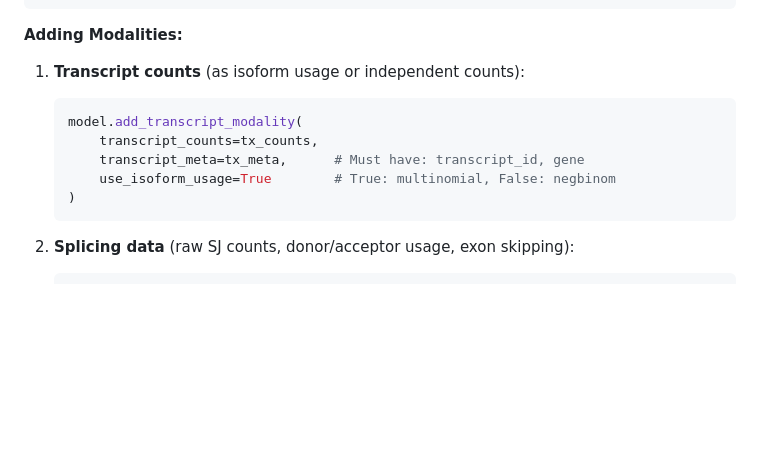
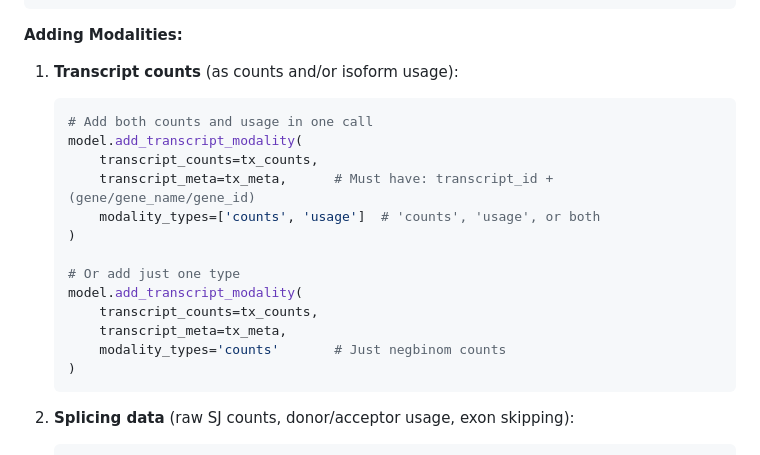
Before and after one commit to statisticalbiotechnology/bayesDREAM, a Markdown page: CLAUDE.md, the part around the change. Rendered like a GitHub page; blank space fills up the shorter version.

````diff
--- a/CLAUDE.md
+++ b/CLAUDE.md
@@ -300,12 +300,20 @@ model = MultiModalBayesDREAM(
 
 **Adding Modalities:**
 
-1. **Transcript counts** (as isoform usage or independent counts):
+1. **Transcript counts** (as counts and/or isoform usage):
    ```python
+   # Add both counts and usage in one call
    model.add_transcript_modality(
        transcript_counts=tx_counts,
-       transcript_meta=tx_meta,      # Must have: transcript_id, gene
-       use_isoform_usage=True        # True: multinomial, False: negbinom
+       transcript_meta=tx_meta,      # Must have: transcript_id + (gene/gene_name/gene_id)
+       modality_types=['counts', 'usage']  # 'counts', 'usage', or both
+   )
+
+   # Or add just one type
+   model.add_transcript_modality(
+       transcript_counts=tx_counts,
+       transcript_meta=tx_meta,
+       modality_types='counts'       # Just negbinom counts
    )
    ```
 
````
Also changed, not shown: MULTIMODAL_IMPLEMENTATION.md (+4 -4 lines), QUICKSTART_MULTIMODAL.md (+28 -13 lines).
